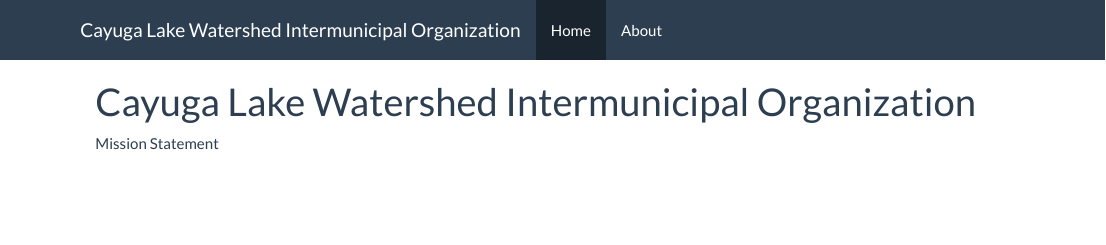
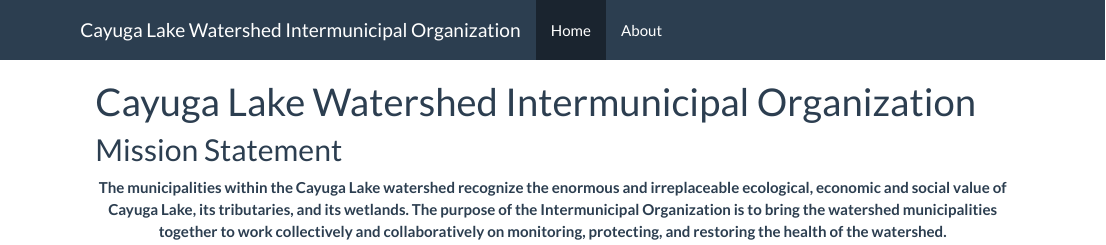
Before and after one commit to atruhlar/atruhlar.github.io, an R Markdown document (index.Rmd): the page in a window 1100 px wide, from its top. The pictures show the output file index.html that the author committed with the source, opened offline; library style sheets and scripts come from the installed R packages.

Commit message:
Mission statement

```diff
--- a/index.Rmd
+++ b/index.Rmd
@@ -2,4 +2,6 @@
 title: "Cayuga Lake Watershed Intermunicipal Organization"
 ---
 
-Mission Statement
+## Mission Statement
+
+<center>**The municipalities within the Cayuga Lake watershed recognize the enormous and irreplaceable ecological, economic and social value of Cayuga Lake, its tributaries, and its wetlands. The purpose of the Intermunicipal Organization is to bring the watershed municipalities together to work collectively and collaboratively on monitoring, protecting, and restoring the health of the watershed.**</center>
```
Also changed, not shown: index.html.
